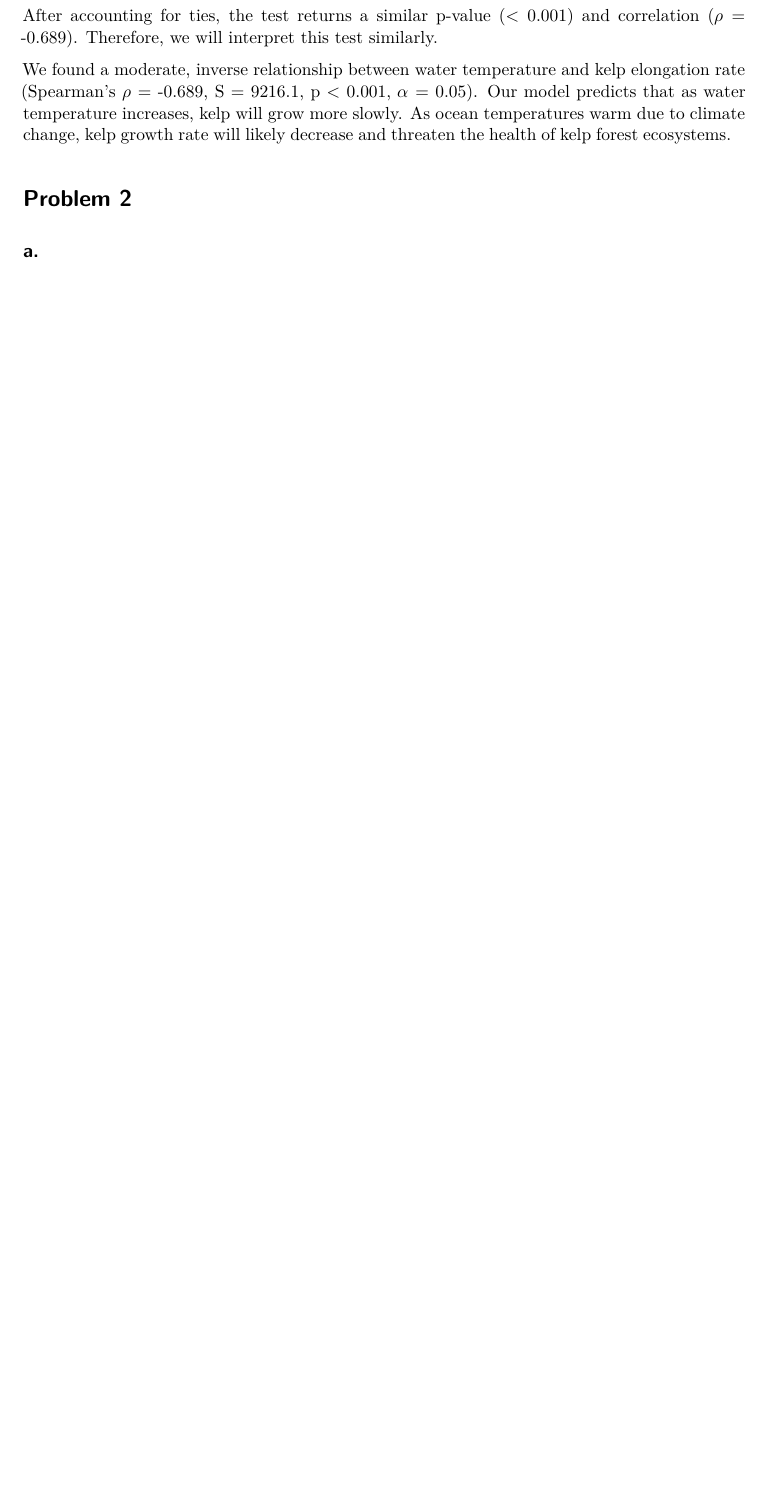
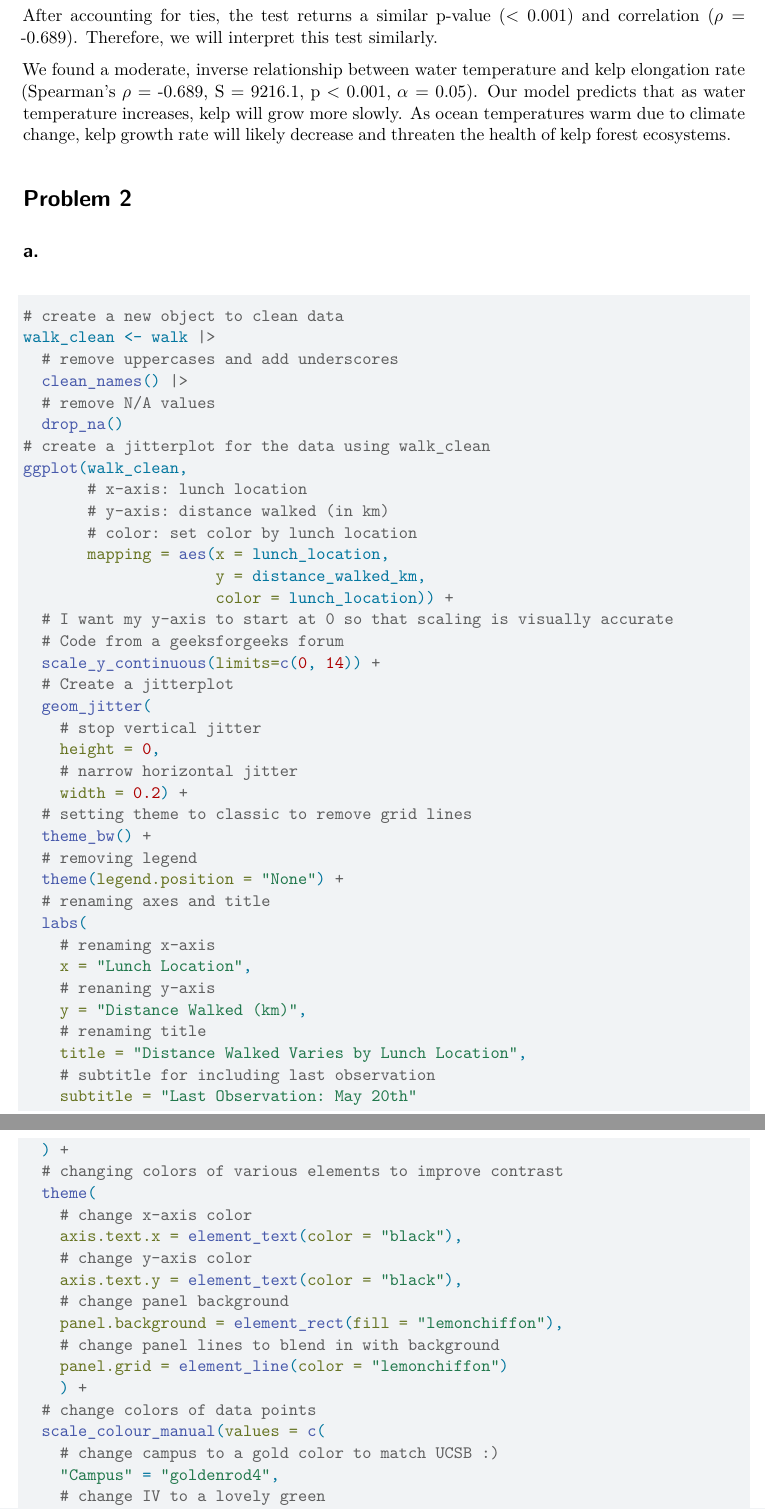
Before and after one commit to benwollack/ENVS-193DS_homework-03, a Quarto document (code/hw-3-quarto.qmd): part of page 6 of 6 before the commit and two parts of pages 6 and 7 of 8 after it, the two joined at a grey line, cut so that both start at the same text, the shorter picture padded with empty space. Rendered offline with R 4.5, knitr and Pandoc in place of Quarto, then LaTeX, with nearby package versions; code that draws random numbers runs with fixed seeds of ours; column names are cleaned by a stand-in for the janitor package.

Commit message:
added my data, created visualization

````diff
--- a/code/hw-3-quarto.qmd
+++ b/code/hw-3-quarto.qmd
@@ -150,3 +151,60 @@
 
 ## a.
 
+```{r}
+#| label: plot-one
+
+# create a new object to clean data
+walk_clean <- walk |>
+  # remove uppercases and add underscores
+  clean_names() |>
+  # remove N/A values
+  drop_na()
+# create a jitterplot for the data using walk_clean
+ggplot(walk_clean,
+       # x-axis: lunch location
+       # y-axis: distance walked (in km)
+       # color: set color by lunch location
+       mapping = aes(x = lunch_location,
+                     y = distance_walked_km,
+                     color = lunch_location)) +
+  # I want my y-axis to start at 0 so that scaling is visually accurate
+  # Code from a geeksforgeeks forum
+  scale_y_continuous(limits=c(0, 14)) +
+  # Create a jitterplot
+  geom_jitter(
+    # stop vertical jitter
+    height = 0,
+    # narrow horizontal jitter
+    width = 0.2) +
+  # setting theme to classic to remove grid lines
+  theme_bw() +
+  # removing legend
+  theme(legend.position = "None") +
+  # renaming axes and title
+  labs(
+    # renaming x-axis
+    x = "Lunch Location",
+    # renaning y-axis
+    y = "Distance Walked (km)",
+    # renaming title
+    title = "Distance Walked Varies by Lunch Location",
+    # subtitle for including last observation
+    subtitle = "Last Observation: May 20th"
+  ) +
+  # changing colors of various elements to improve contrast
+  theme(
+    # change x-axis color
+    axis.text.x = element_text(color = "black"),
+    # change y-axis color
+    axis.text.y = element_text(color = "black"),
+    # change panel background
+    panel.background = element_rect(fill = "lemonchiffon"),
+    # change panel lines to blend in with background
+    panel.grid = element_line(color = "lemonchiffon")
+    ) +
+  # change colors of data points
+  scale_colour_manual(values = c(
+    # change campus to a gold color to match UCSB :)
+    "Campus" = "goldenrod4",
+    # change IV to a lovely green
````
Also changed, not shown: data/ben-data-tracker.csv (added, +33 -0 lines), code/hw-3-quarto.qmd (10 more changed lines).
